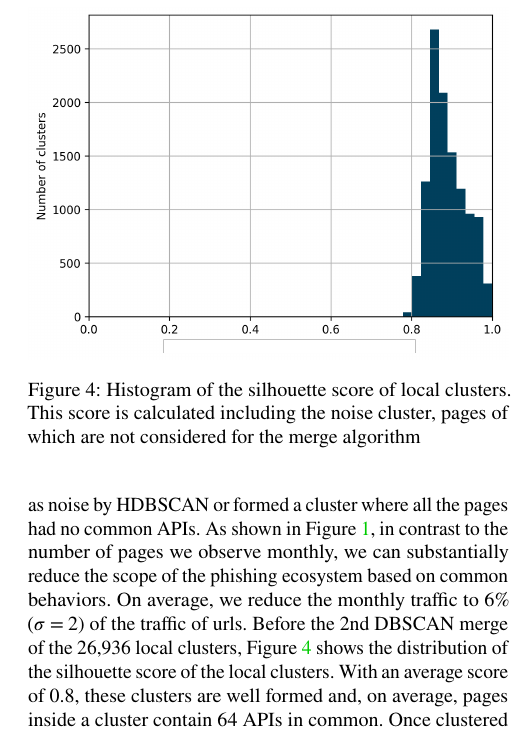
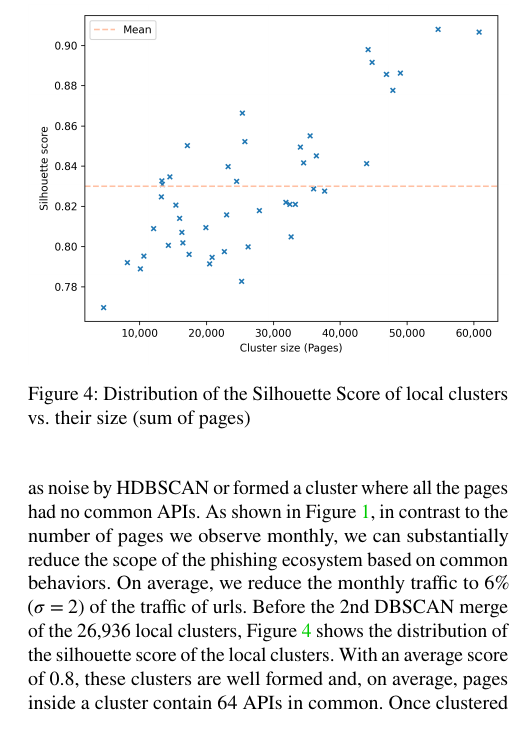
Before and after one commit to Ale0x78/Infra, a LaTeX paper (main.tex, which reads figures/median_distance_of_clusters.tex): part of one column of page 7 of 20, cut so that both start at the same text. Compiled offline with pdfLaTeX; a LaTeX package or settings file that is missing is left out.

Commit message:
New SC graph

```diff
--- a/figures/median_distance_of_clusters.tex
+++ b/figures/median_distance_of_clusters.tex
@@ -1,5 +1,5 @@
 \begin{figure}[ht]
-  \includegraphics[width=\columnwidth]{assets/median_distance_from_other_clusters.png}
-  \caption{Histogram of the silhouette score of local clusters. This score is calculated including the noise cluster, pages of which are not considered for the merge algorithm}
+  \includegraphics[width=\columnwidth]{assets/silhouette_score_local_clusters.png}
+  \caption{Distribution of the Silhouette Score of local clusters vs. their size (sum of pages)}
   \label{fig:localClusters}
 \end{figure}
```
Also changed, not shown: assets/silhouette_score_local_clusters.png (added), main.pdf.
